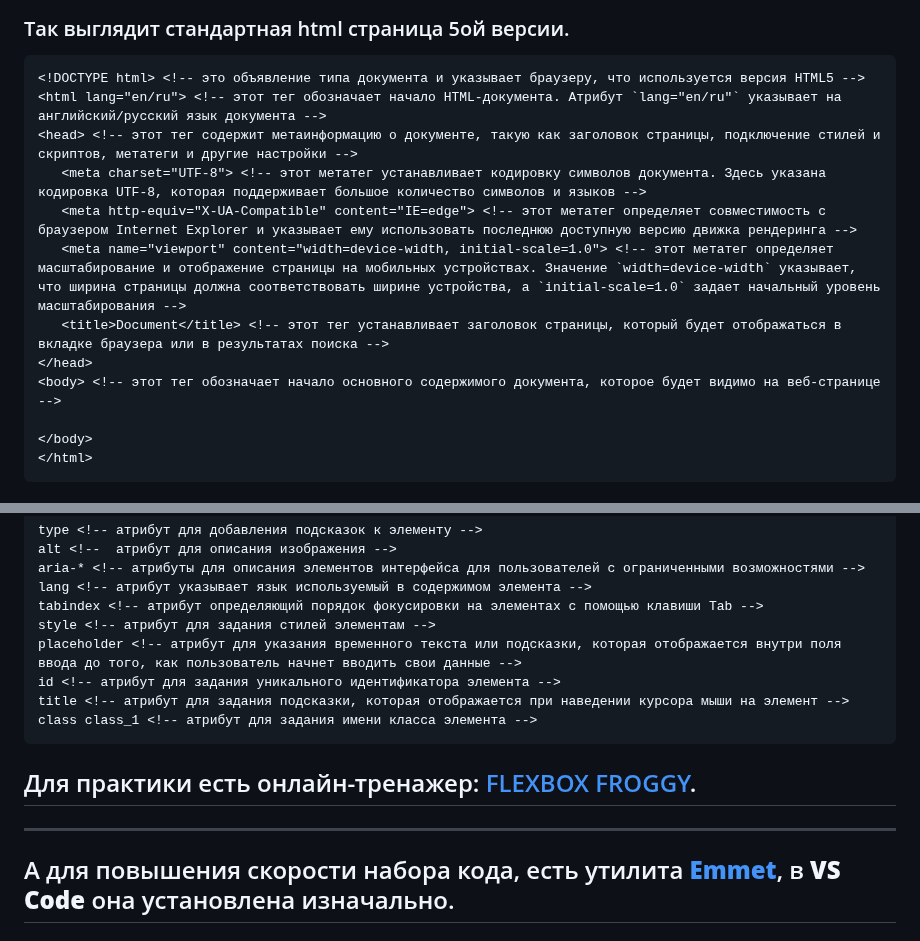
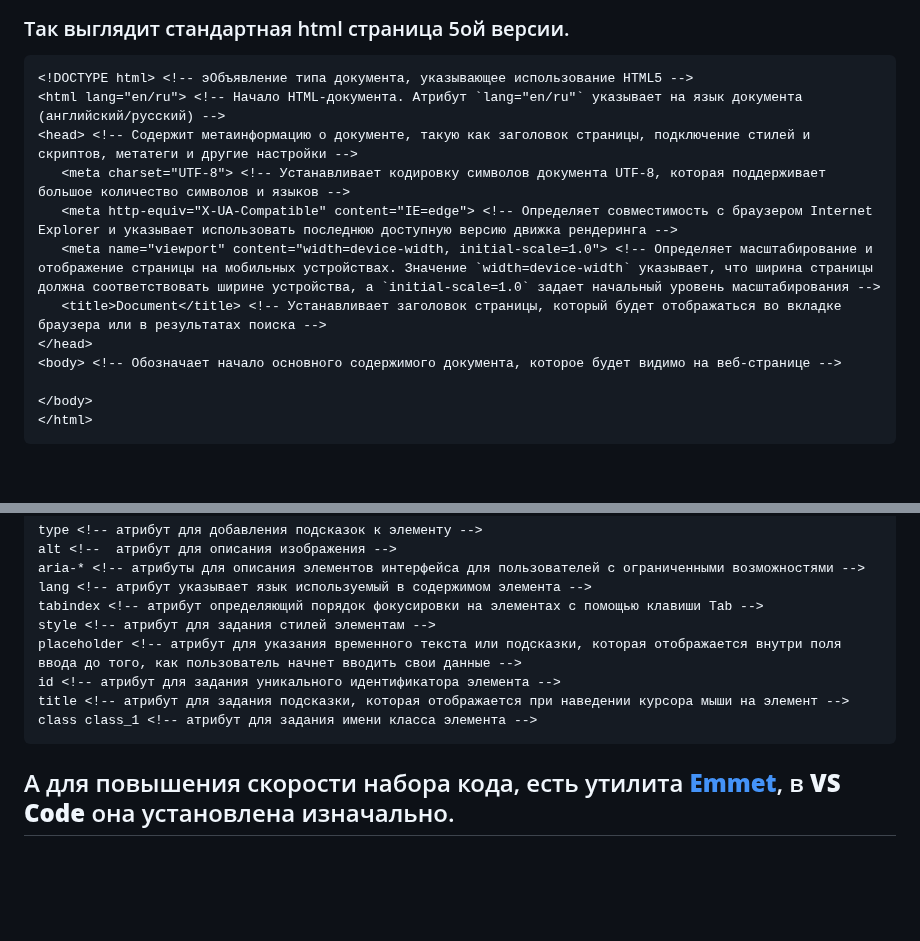
Before and after one commit to frontsteron/Pet-projects, a Markdown page: WhatIsHTML+CSS+JS/HTML/README.md, 2 parts joined by grey strips. GitHub-like rendering; blank space fills up the shorter version.

````diff
--- a/WhatIsHTML+CSS+JS/HTML/README.md
+++ b/WhatIsHTML+CSS+JS/HTML/README.md
@@ -13,15 +13,15 @@
 ### Так выглядит стандартная html страница 5ой версии.
 
 ```html
-<!DOCTYPE html> <!-- это объявление типа документа и указывает браузеру, что используется версия HTML5 -->
-<html lang="en/ru"> <!-- этот тег обозначает начало HTML-документа. Атрибут `lang="en/ru"` указывает на английский/русский язык документа -->
-<head> <!-- этот тег содержит метаинформацию о документе, такую как заголовок страницы, подключение стилей и скриптов, метатеги и другие настройки -->
-   <meta charset="UTF-8"> <!-- этот метатег устанавливает кодировку символов документа. Здесь указана кодировка UTF-8, которая поддерживает большое количество символов и языков -->
-   <meta http-equiv="X-UA-Compatible" content="IE=edge"> <!-- этот метатег определяет совместимость с браузером Internet Explorer и указывает ему использовать последнюю доступную версию движка рендеринга -->
-   <meta name="viewport" content="width=device-width, initial-scale=1.0"> <!-- этот метатег определяет масштабирование и отображение страницы на мобильных устройствах. Значение `width=device-width` указывает, что ширина страницы должна соответствовать ширине устройства, а `initial-scale=1.0` задает начальный уровень масштабирования -->
-   <title>Document</title> <!-- этот тег устанавливает заголовок страницы, который будет отображаться в вкладке браузера или в результатах поиска -->
+<!DOCTYPE html> <!-- эОбъявление типа документа, указывающее использование HTML5 -->
+<html lang="en/ru"> <!-- Начало HTML-документа. Атрибут `lang="en/ru"` указывает на язык документа (английский/русский) -->
+<head> <!-- Содержит метаинформацию о документе, такую как заголовок страницы, подключение стилей и скриптов, метатеги и другие настройки -->
+   <meta charset="UTF-8"> <!-- Устанавливает кодировку символов документа UTF-8, которая поддерживает большое количество символов и языков -->
+   <meta http-equiv="X-UA-Compatible" content="IE=edge"> <!-- Определяет совместимость с браузером Internet Explorer и указывает использовать последнюю доступную версию движка рендеринга -->
+   <meta name="viewport" content="width=device-width, initial-scale=1.0"> <!-- Определяет масштабирование и отображение страницы на мобильных устройствах. Значение `width=device-width` указывает, что ширина страницы должна соответствовать ширине устройства, а `initial-scale=1.0` задает начальный уровень масштабирования -->
+   <title>Document</title> <!-- Устанавливает заголовок страницы, который будет отображаться во вкладке браузера или в результатах поиска -->
 </head>
-<body> <!-- этот тег обозначает начало основного содержимого документа, которое будет видимо на веб-странице -->
+<body> <!-- Обозначает начало основного содержимого документа, которое будет видимо на веб-странице -->
 
 </body>
 </html>
@@ -111,8 +111,6 @@ id <!-- атрибут для задания уникального иденти
 title <!-- атрибут для задания подсказки, которая отображается при наведении курсора мыши на элемент -->
 class class_1 <!-- атрибут для задания имени класса элемента -->
 ```
-## Для практики есть онлайн-тренажер: [FLEXBOX FROGGY](https://flexboxfroggy.com/#ru).
----
 
 ## А для повышения скорости набора кода, есть утилита [**Emmet**](https://emmet.io/download/), в **VS Code** она установлена изначально.
 
````
Also changed, not shown: WhatIsHTML+CSS+JS/CSS/README.md (+2 -0 lines).
